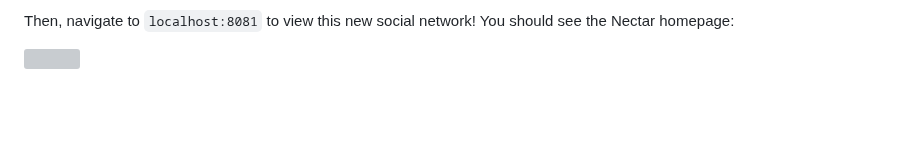
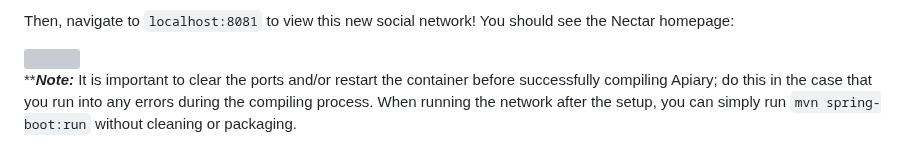
Before and after one commit to EC528-Fall-2024/hybrid-tx-analytical-epoxy, a Markdown page: Apiary Tutorial.md, the part around one of its changes. Drawn GitHub-style; blank space fills up the shorter version; grey boxes are pictures that could not be loaded.

Commit message:
added end note

````diff
--- a/Apiary Tutorial.md
+++ b/Apiary Tutorial.md
@@ -166,3 +166,5 @@ Try following steps:
 Then, navigate to `localhost:8081` to view this new social network! You should see the Nectar homepage:
 
 <img src="https://storage.googleapis.com/apiary_public/nectar_network_homepage.png" width="600">
+
+*****Note:*** It is important to clear the ports and/or restart the container before successfully compiling Apiary; do this in the case that you run into any errors during the compiling process. When running the network after the setup, you can simply run ```mvn spring-boot:run``` without cleaning or packaging.
````
Also changed, not shown: other parts of Apiary Tutorial.md (+1 -1 lines).
